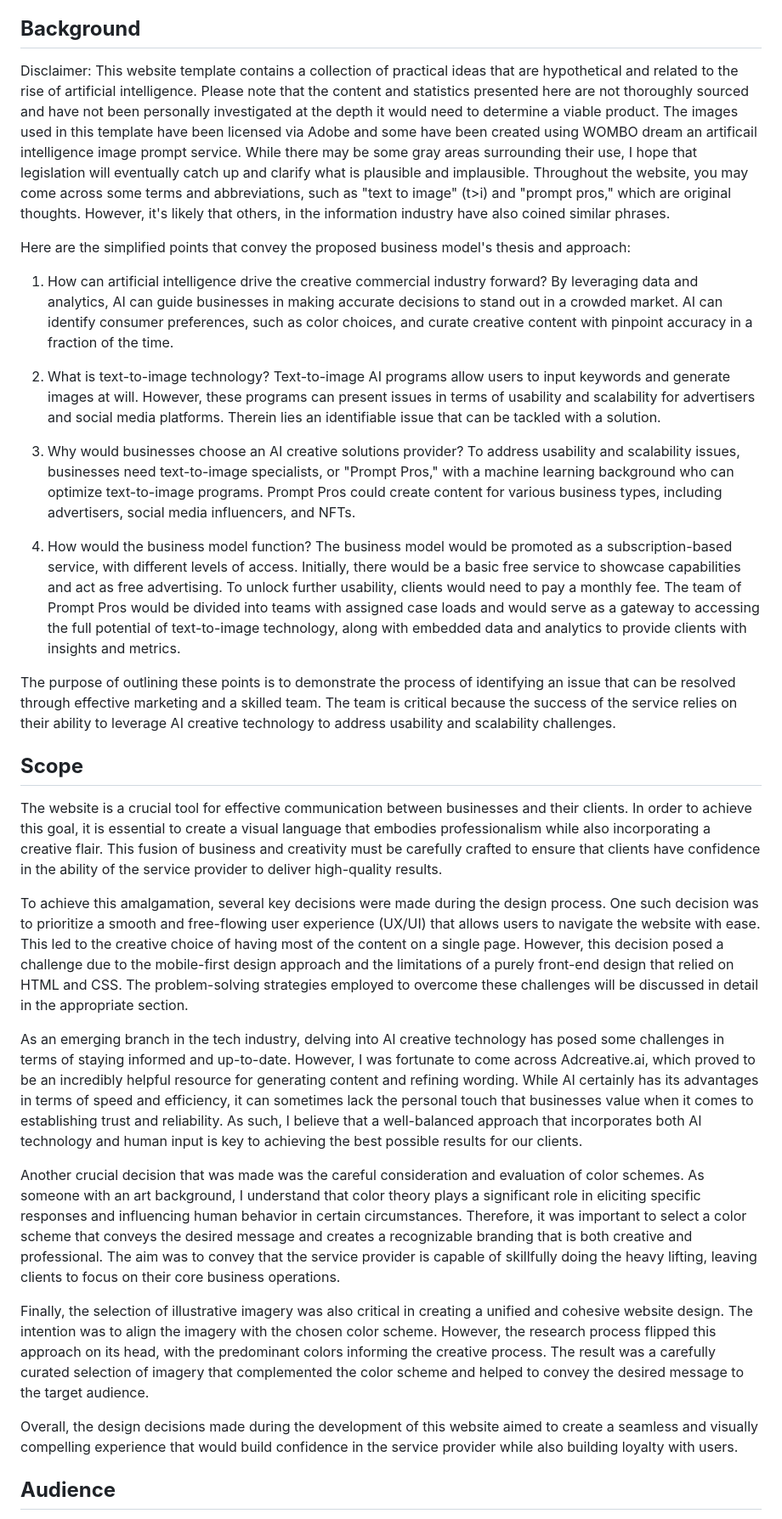
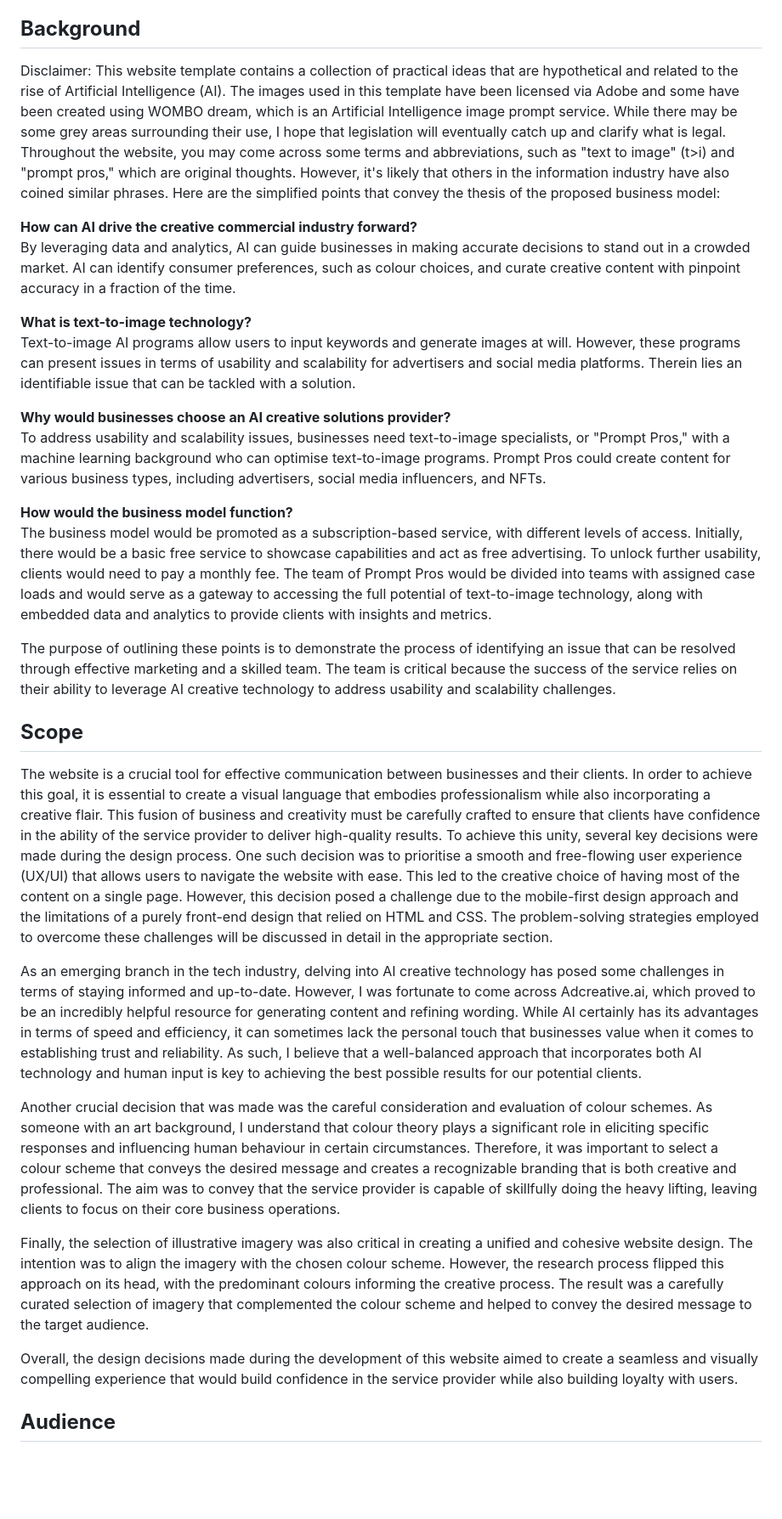
Before and after one commit to Ry-F3/ai-img, a Markdown page: README.md, the part around the change printed below. Shown: that part at 85% size. Rendered like a GitHub page; blank space fills up the shorter version.

Commit message:
docs - edit and proof read of original content- add screenshots of project final pages

```diff
--- a/README.md
+++ b/README.md
@@ -57,33 +57,35 @@
 
 ## **Background**
 
-Disclaimer: This website template contains a collection of practical ideas that are hypothetical and related to the rise of artificial intelligence. Please note that the content and statistics presented here are not thoroughly sourced and have not been personally investigated at the depth it would need to determine a viable product. The images used in this template have been licensed via Adobe and some have been created using WOMBO dream an artificail intelligence image prompt service. While there may be some gray areas surrounding their use, I hope that legislation will eventually catch up and clarify what is plausible and implausible. Throughout the website, you may come across some terms and abbreviations, such as "text to image" (t>i) and "prompt pros," which are original thoughts. However, it's likely that others, in the information industry have also coined similar phrases.
+Disclaimer: This website template contains a collection of practical ideas that are hypothetical and related to the rise of Artificial Intelligence (AI). The images used in this template have been licensed via Adobe and some have been created using WOMBO dream, which is an Artificial Intelligence image prompt service. While there may be some grey areas surrounding their use, I hope that legislation will eventually catch up and clarify what is legal. Throughout the website, you may come across some terms and abbreviations, such as "text to image" (t>i) and "prompt pros," which are original thoughts. However, it's likely that others in the information industry have also coined similar phrases.
+Here are the simplified points that convey the thesis of the proposed business model:
 
-Here are the simplified points that convey the proposed business model's thesis and approach:
+**How can AI drive the creative commercial industry forward?**<br>
+By leveraging data and analytics, AI can guide businesses in making accurate decisions to stand out in a crowded market. AI can identify consumer preferences, such as colour choices, and curate creative content with pinpoint accuracy in a fraction of the time.
 
-1. How can artificial intelligence drive the creative commercial industry forward? By leveraging data and analytics, AI can guide businesses in making accurate decisions to stand out in a crowded market. AI can identify consumer preferences, such as color choices, and curate creative content with pinpoint accuracy in a fraction of the time.
+**What is text-to-image technology?**<br>
+Text-to-image AI programs allow users to input keywords and generate images at will. However, these programs can present issues in terms of usability and scalability for advertisers and social media platforms. Therein lies an identifiable issue that can be tackled with a solution.
 
-2. What is text-to-image technology? Text-to-image AI programs allow users to input keywords and generate images at will. However, these programs can present issues in terms of usability and scalability for advertisers and social media platforms. Therein lies an identifiable issue that can be tackled with a solution.
+**Why would businesses choose an AI creative solutions provider?**<br>
+To address usability and scalability issues, businesses need text-to-image specialists, or "Prompt Pros," with a machine learning background who can optimise text-to-image programs. Prompt Pros could create content for various business types, including advertisers, social media influencers, and NFTs.
 
-3. Why would businesses choose an AI creative solutions provider? To address usability and scalability issues, businesses need text-to-image specialists, or "Prompt Pros," with a machine learning background who can optimize text-to-image programs. Prompt Pros could create content for various business types, including advertisers, social media influencers, and NFTs.
-
-4. How would the business model function? The business model would be promoted as a subscription-based service, with different levels of access. Initially, there would be a basic free service to showcase capabilities and act as free advertising. To unlock further usability, clients would need to pay a monthly fee. The team of Prompt Pros would be divided into teams with assigned case loads and would serve as a gateway to accessing the full potential of text-to-image technology, along with embedded data and analytics to provide clients with insights and metrics.
+**How would the business model function?**<br>
+The business model would be promoted as a subscription-based service, with different levels of access. Initially, there would be a basic free service to showcase capabilities and act as free advertising. To unlock further usability, clients would need to pay a monthly fee. The team of Prompt Pros would be divided into teams with assigned case loads and would serve as a gateway to accessing the full potential of text-to-image technology, along with embedded data and analytics to provide clients with insights and metrics.
 
 The purpose of outlining these points is to demonstrate the process of identifying an issue that can be resolved through effective marketing and a skilled team. The team is critical because the success of the service relies on their ability to leverage AI creative technology to address usability and scalability challenges.
 
 ## **Scope**
+The website is a crucial tool for effective communication between businesses and their clients. In order to achieve this goal, it is essential to create a visual language that embodies professionalism while also incorporating a creative flair. This fusion of business and creativity must be carefully crafted to ensure that clients have confidence in the ability of the service provider to deliver high-quality results.
+To achieve this unity, several key decisions were made during the design process. One such decision was to prioritise a smooth and free-flowing user experience (UX/UI) that allows users to navigate the website with ease. This led to the creative choice of having most of the content on a single page. However, this decision posed a challenge due to the mobile-first design approach and the limitations of a purely front-end design that relied on HTML and CSS. The problem-solving strategies employed to overcome these challenges will be discussed in detail in the appropriate section.
 
-The website is a crucial tool for effective communication between businesses and their clients. In order to achieve this goal, it is essential to create a visual language that embodies professionalism while also incorporating a creative flair. This fusion of business and creativity must be carefully crafted to ensure that clients have confidence in the ability of the service provider to deliver high-quality results.
+As an emerging branch in the tech industry, delving into AI creative technology has posed some challenges in terms of staying informed and up-to-date. However, I was fortunate to come across Adcreative.ai, which proved to be an incredibly helpful resource for generating content and refining wording. While AI certainly has its advantages in terms of speed and efficiency, it can sometimes lack the personal touch that businesses value when it comes to establishing trust and reliability. As such, I believe that a well-balanced approach that incorporates both AI technology and human input is key to achieving the best possible results for our potential clients.
 
-To achieve this amalgamation, several key decisions were made during the design process. One such decision was to prioritize a smooth and free-flowing user experience (UX/UI) that allows users to navigate the website with ease. This led to the creative choice of having most of the content on a single page. However, this decision posed a challenge due to the mobile-first design approach and the limitations of a purely front-end design that relied on HTML and CSS. The problem-solving strategies employed to overcome these challenges will be discussed in detail in the appropriate section.
+Another crucial decision that was made was the careful consideration and evaluation of colour schemes. As someone with an art background, I understand that colour theory plays a significant role in eliciting specific responses and influencing human behaviour in certain circumstances. Therefore, it was important to select a colour scheme that conveys the desired message and creates a recognizable branding that is both creative and professional. The aim was to convey that the service provider is capable of skillfully doing the heavy lifting, leaving clients to focus on their core business operations.
 
-As an emerging branch in the tech industry, delving into AI creative technology has posed some challenges in terms of staying informed and up-to-date. However, I was fortunate to come across Adcreative.ai, which proved to be an incredibly helpful resource for generating content and refining wording. While AI certainly has its advantages in terms of speed and efficiency, it can sometimes lack the personal touch that businesses value when it comes to establishing trust and reliability. As such, I believe that a well-balanced approach that incorporates both AI technology and human input is key to achieving the best possible results for our clients.
-
-Another crucial decision that was made was the careful consideration and evaluation of color schemes. As someone with an art background, I understand that color theory plays a significant role in eliciting specific responses and influencing human behavior in certain circumstances. Therefore, it was important to select a color scheme that conveys the desired message and creates a recognizable branding that is both creative and professional. The aim was to convey that the service provider is capable of skillfully doing the heavy lifting, leaving clients to focus on their core business operations.
-
-Finally, the selection of illustrative imagery was also critical in creating a unified and cohesive website design. The intention was to align the imagery with the chosen color scheme. However, the research process flipped this approach on its head, with the predominant colors informing the creative process. The result was a carefully curated selection of imagery that complemented the color scheme and helped to convey the desired message to the target audience.
+Finally, the selection of illustrative imagery was also critical in creating a unified and cohesive website design. The intention was to align the imagery with the chosen colour scheme. However, the research process flipped this approach on its head, with the predominant colours informing the creative process. The result was a carefully curated selection of imagery that complemented the colour scheme and helped to convey the desired message to the target audience.
 
 Overall, the design decisions made during the development of this website aimed to create a seamless and visually compelling experience that would build confidence in the service provider while also building loyalty with users.
 
+
 ## **Audience**
 
```
Also changed, not shown: other parts of README.md (+9 -2 lines).
